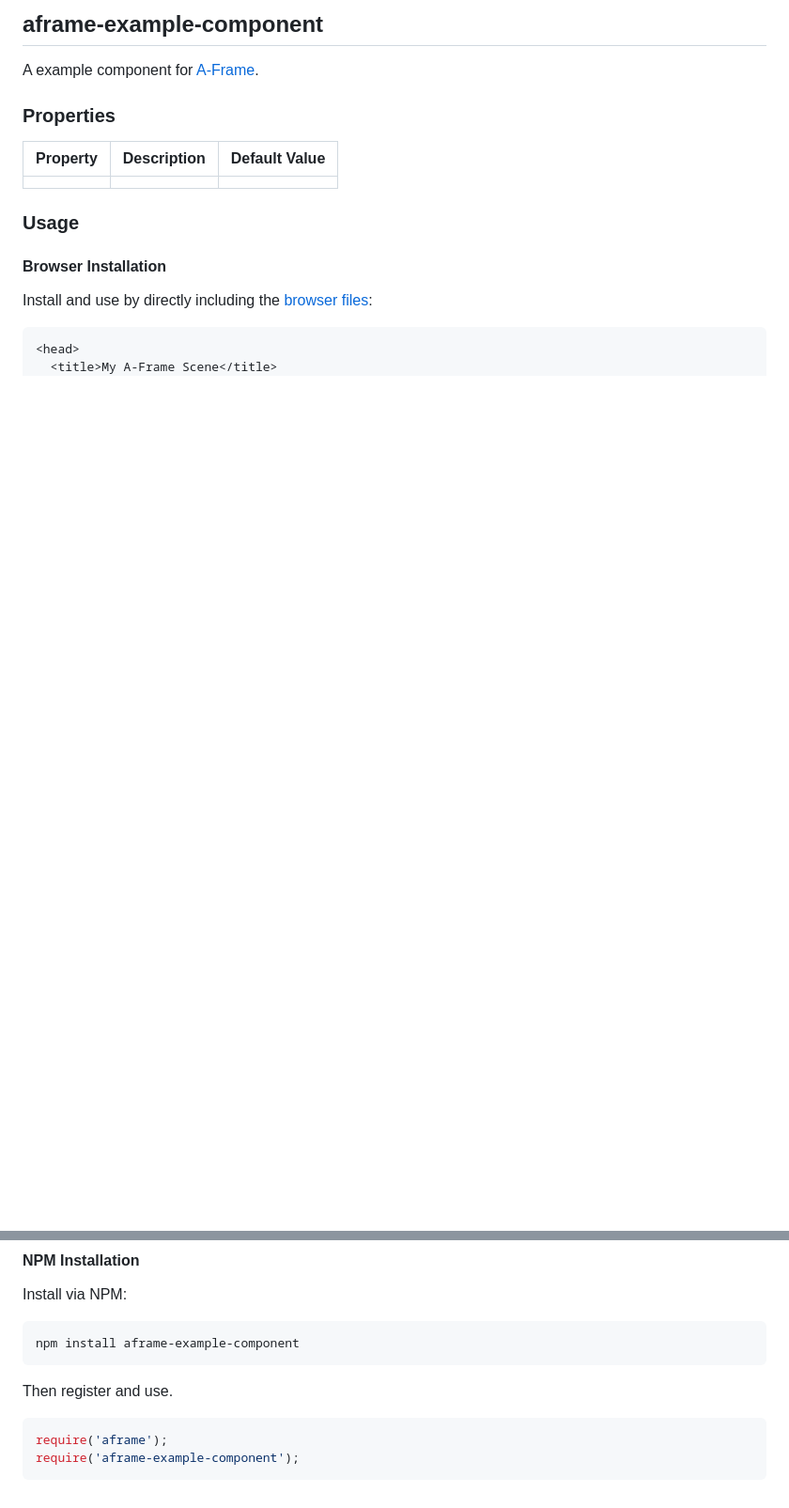
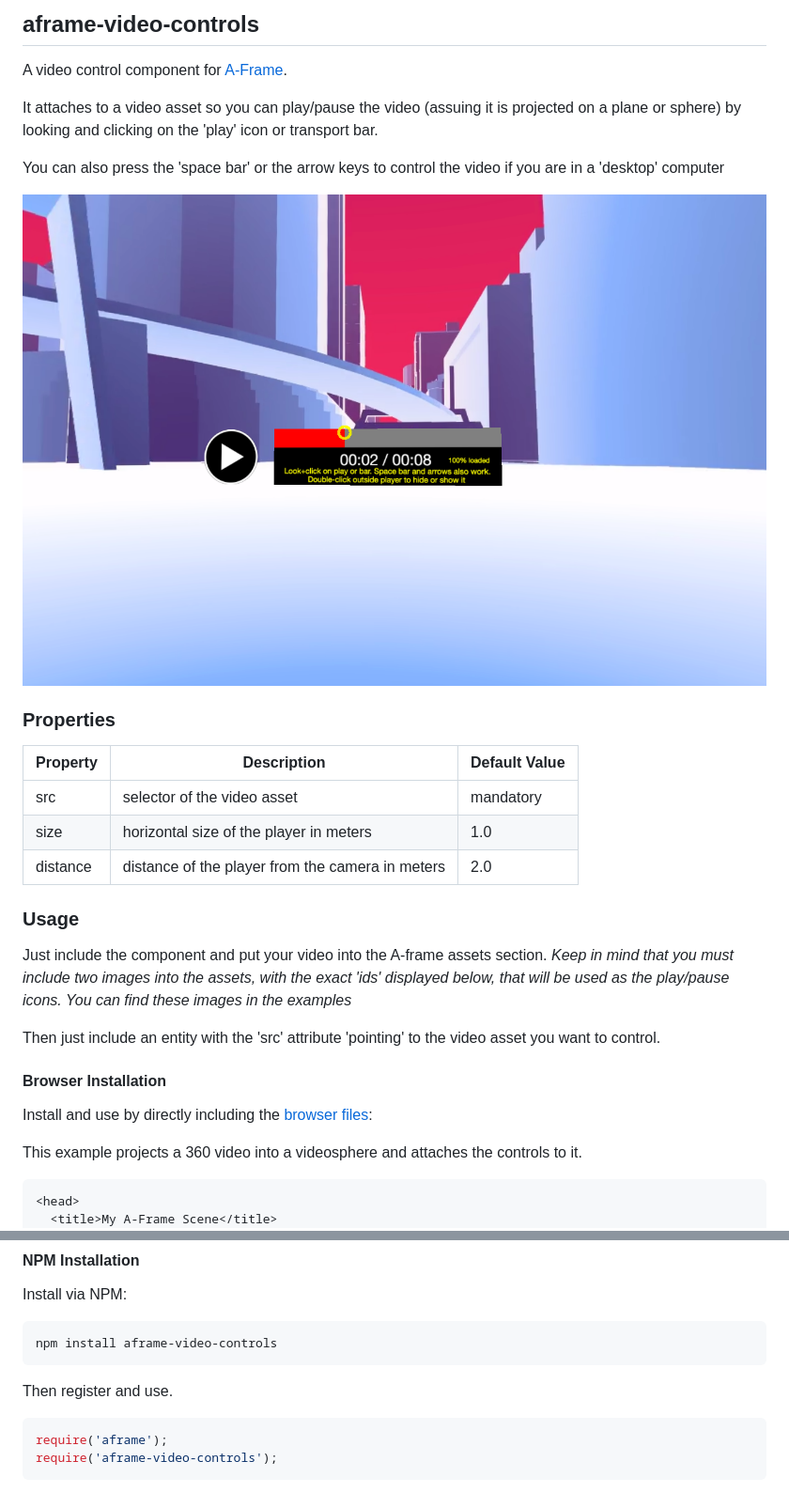
Before and after one commit to oscarmarinmiro/aframe-video-controls, a Markdown page: README.md, 2 parts joined by grey strips. Shown: that part at 94% size. Drawn GitHub-style; pictures changed too: img/video-component.png (added); blank space fills up the shorter version.

````diff
--- a/README.md
+++ b/README.md
@@ -1,19 +1,35 @@
-## aframe-example-component
+## aframe-video-controls
 
-A example component for [A-Frame](https://aframe.io).
+A video control component for [A-Frame](https://aframe.io).
+
+It attaches to a video asset so you can play/pause the video (assuing it is projected on a plane or sphere) by looking and clicking on the 'play' icon or transport bar.
+
+You can also press the 'space bar' or the arrow keys to control the video if you are in a 'desktop' computer
+
+!["The component in action"](/img/video-component.png?raw=true "The component in action")
+
 
 ### Properties
 
 | Property | Description | Default Value |
 | -------- | ----------- | ------------- |
-|          |             |               |
+| src         | selector of the video asset              | mandatory               |
+| size         | horizontal size of the player in meters              | 1.0              |
+| distance        | distance of the player from the camera in meters              | 2.0             |
 
 ### Usage
+
+Just include the component and put your video into the A-frame assets section. *Keep in mind that you must include two images into the assets,
+with the exact 'ids' displayed below, that will be used as the play/pause icons. You can find these images in the examples*
+
+Then just include an entity with the 'src' attribute 'pointing' to the video asset you want to control.
 
 #### Browser Installation
 
 Install and use by directly including the [browser files](dist):
 
+This example projects a 360 video into a videosphere and attaches the controls to it.
+
 ```html
 <head>
   <title>My A-Frame Scene</title>
@@ -33,12 +64,12 @@ Install and use by directly including the [browser files](dist):
 Install via NPM:
 
 ```bash
-npm install aframe-example-component
+npm install aframe-video-controls
 ```
 
 Then register and use.
 
 ```js
 require('aframe');
-require('aframe-example-component');
+require('aframe-video-controls');
 ```
````
Also changed, not shown: other parts of README.md (+21 -6 lines), 1 other file.
